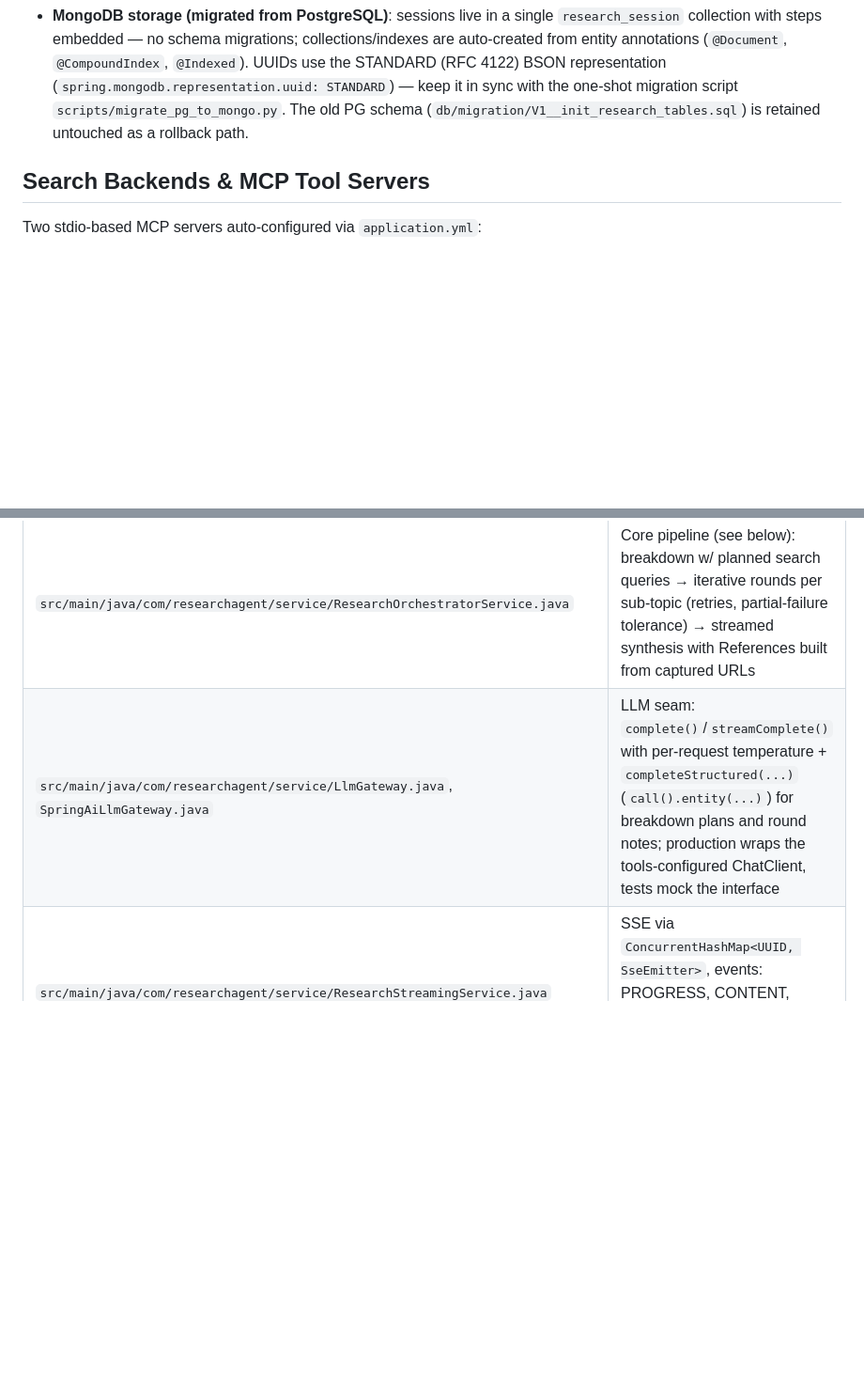
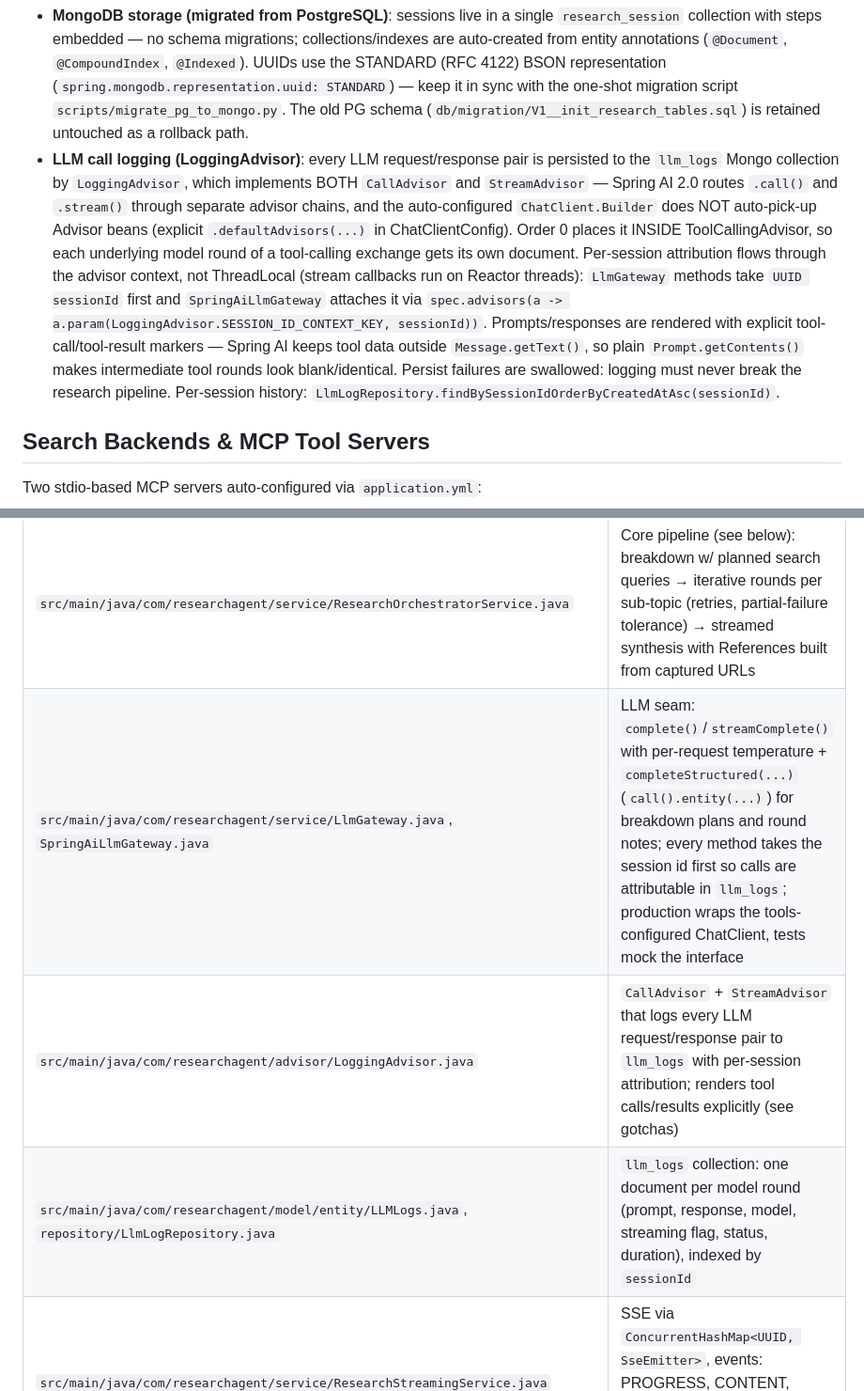
Before and after one commit to abhi-singh7/spring-ai-research-agent, a Markdown page: AGENTS.md, 2 parts joined by grey strips. Shown at 94% size. GitHub-like rendering; blank space fills up the shorter version.

Commit message:
docs: document LoggingAdvisor LLM call logging in AGENTS.md and CLAUDE.md
- AGENTS.md: new 'LLM call logging' gotcha (dual advisor registration,
  session attribution via advisor context, tool-call rendering, failure
  swallowing) + Key Files rows for LoggingAdvisor/LLMLogs/LlmLogRepository
- CLAUDE.md: matching entry in Important Implementation Details and
  Key Backend Files

```diff
--- a/AGENTS.md
+++ b/AGENTS.md
@@ -43,6 +43,7 @@ npm start                     # proxy.conf.json forwards /api → localhost:8080
 - **Iterative research + provenance**: Each sub-topic runs up to N LLM rounds (request `maxIterations`, else `app.research.default-max-iterations`: 3) — round 1 sweeps planned search queries, later rounds chase Open Questions. Early stop on coverage (≥3 captured source URLs AND ≥400 chars findings) or when a round adds no new URLs (round ≥2). References are built ONLY from "Title — URL" lines parsed out of research notes (deduped by normalized URL); the synthesis prompt forbids citing uncaptured URLs. Per-sub-topic failures become FAILED steps and continue; only total failure fails the session. Runs on an async pool thread outside any transaction. Steps are embedded in the session document, so there is no fetch-join or lazy loading — `findByIdWithSteps` is a plain `findById` alias and every `save()` atomically replaces the whole document. Always **adopt the instance returned by `repo.save()`** (`session = sessionRepo.save(session)`) so a later save never clobbers newer state with a stale copy — covered by `OrchestratorPersistenceIntegrationTest`.
 - **Abandoned session cleanup**: Background scheduler (`@Scheduled`) marks PROCESSING sessions stuck >`app.cleanup.stale-after` (default `PT15M`) as CANCELLED every `app.cleanup.interval` (default `PT20M`). Configurable via `app.cleanup.stale-after` and `app.cleanup.interval`.
 - **MongoDB storage (migrated from PostgreSQL)**: sessions live in a single `research_session` collection with steps embedded — no schema migrations; collections/indexes are auto-created from entity annotations (`@Document`, `@CompoundIndex`, `@Indexed`). UUIDs use the STANDARD (RFC 4122) BSON representation (`spring.mongodb.representation.uuid: STANDARD`) — keep it in sync with the one-shot migration script `scripts/migrate_pg_to_mongo.py`. The old PG schema (`db/migration/V1__init_research_tables.sql`) is retained untouched as a rollback path.
+- **LLM call logging (LoggingAdvisor)**: every LLM request/response pair is persisted to the `llm_logs` Mongo collection by `LoggingAdvisor`, which implements BOTH `CallAdvisor` and `StreamAdvisor` — Spring AI 2.0 routes `.call()` and `.stream()` through separate advisor chains, and the auto-configured `ChatClient.Builder` does NOT auto-pick-up Advisor beans (explicit `.defaultAdvisors(...)` in ChatClientConfig). Order 0 places it INSIDE ToolCallingAdvisor, so each underlying model round of a tool-calling exchange gets its own document. Per-session attribution flows through the advisor context, not ThreadLocal (stream callbacks run on Reactor threads): `LlmGateway` methods take `UUID sessionId` first and `SpringAiLlmGateway` attaches it via `spec.advisors(a -> a.param(LoggingAdvisor.SESSION_ID_CONTEXT_KEY, sessionId))`. Prompts/responses are rendered with explicit tool-call/tool-result markers — Spring AI keeps tool data outside `Message.getText()`, so plain `Prompt.getContents()` makes intermediate tool rounds look blank/identical. Persist failures are swallowed: logging must never break the research pipeline. Per-session history: `LlmLogRepository.findBySessionIdOrderByCreatedAtAsc(sessionId)`.
 
 ## Search Backends & MCP Tool Servers
 
@@ -70,7 +71,9 @@ See McpToolRouter.java for routing logic, WebSearchTool.java / UrlReaderTool.jav
 | `src/main/java/com/researchagent/config/ChatClientConfig.java` | ChatClient + MCP validation + tool router beans |
 | `src/main/resources/application.yml` | MCP connections, LLM model, MongoDB URI, SSE timeout (600s), cleanup scheduler config |
 | `src/main/java/com/researchagent/service/ResearchOrchestratorService.java` | Core pipeline (see below): breakdown w/ planned search queries → iterative rounds per sub-topic (retries, partial-failure tolerance) → streamed synthesis with References built from captured URLs |
-| `src/main/java/com/researchagent/service/LlmGateway.java`, `SpringAiLlmGateway.java` | LLM seam: `complete()`/`streamComplete()` with per-request temperature + `completeStructured(...)` (`call().entity(...)`) for breakdown plans and round notes; production wraps the tools-configured ChatClient, tests mock the interface |
+| `src/main/java/com/researchagent/service/LlmGateway.java`, `SpringAiLlmGateway.java` | LLM seam: `complete()`/`streamComplete()` with per-request temperature + `completeStructured(...)` (`call().entity(...)`) for breakdown plans and round notes; every method takes the session id first so calls are attributable in `llm_logs`; production wraps the tools-configured ChatClient, tests mock the interface |
+| `src/main/java/com/researchagent/advisor/LoggingAdvisor.java` | `CallAdvisor` + `StreamAdvisor` that logs every LLM request/response pair to `llm_logs` with per-session attribution; renders tool calls/results explicitly (see gotchas) |
+| `src/main/java/com/researchagent/model/entity/LLMLogs.java`, `repository/LlmLogRepository.java` | `llm_logs` collection: one document per model round (prompt, response, model, streaming flag, status, duration), indexed by `sessionId` |
 | `src/main/java/com/researchagent/service/ResearchStreamingService.java` | SSE via `ConcurrentHashMap<UUID, SseEmitter>`, events: PROGRESS, CONTENT, REPORT_CHUNK, REPORT_DONE, STEP_COMPLETE, ERROR |
 | `src/main/java/com/researchagent/controller/ResearchController.java` | REST endpoints for research lifecycle + history + bulk delete |
 | `src/main/java/com/researchagent/tool/McpToolRouter.java` | Routes search tasks to MCP server chains with fallbacks |
```
Also changed, not shown: CLAUDE.md (+3 -0 lines).
